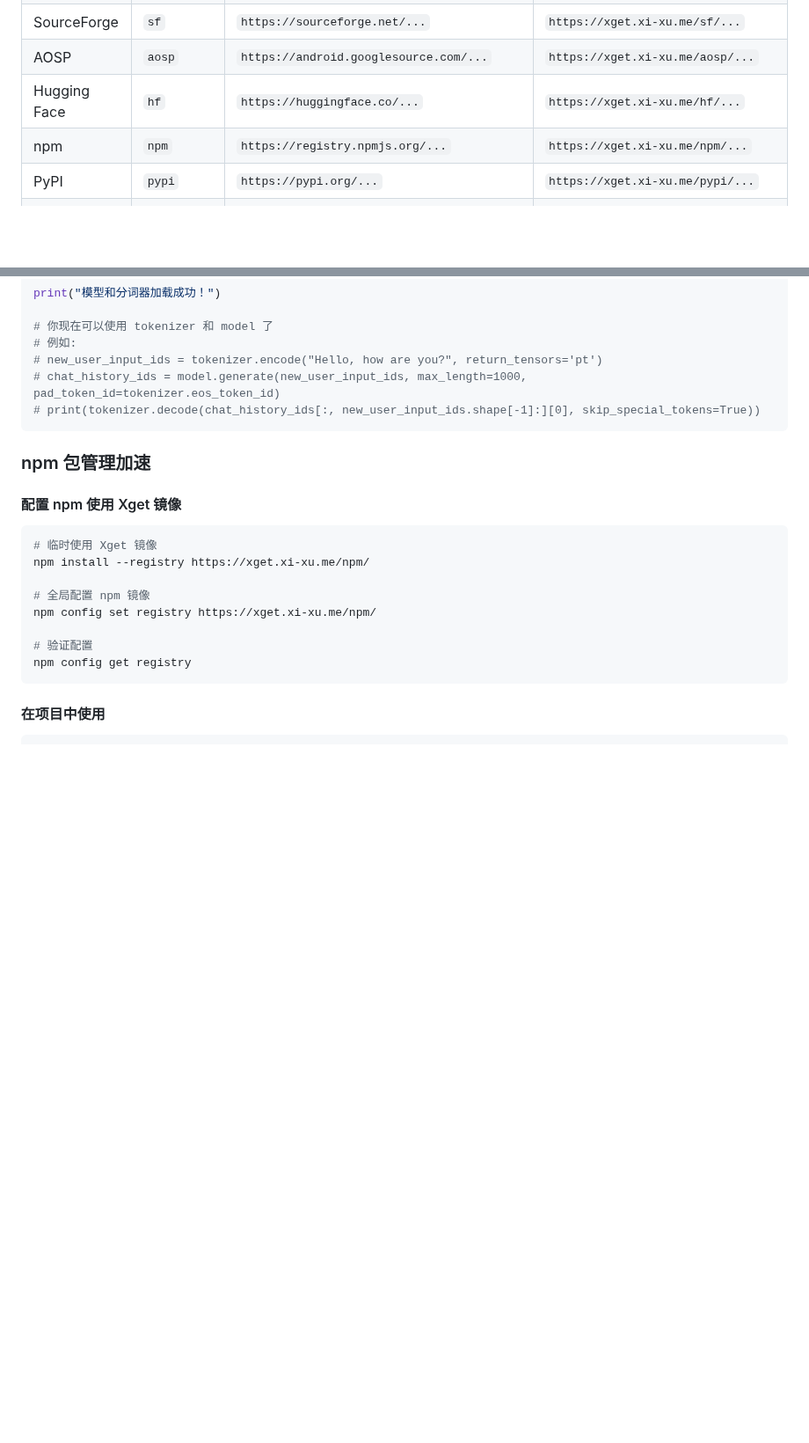
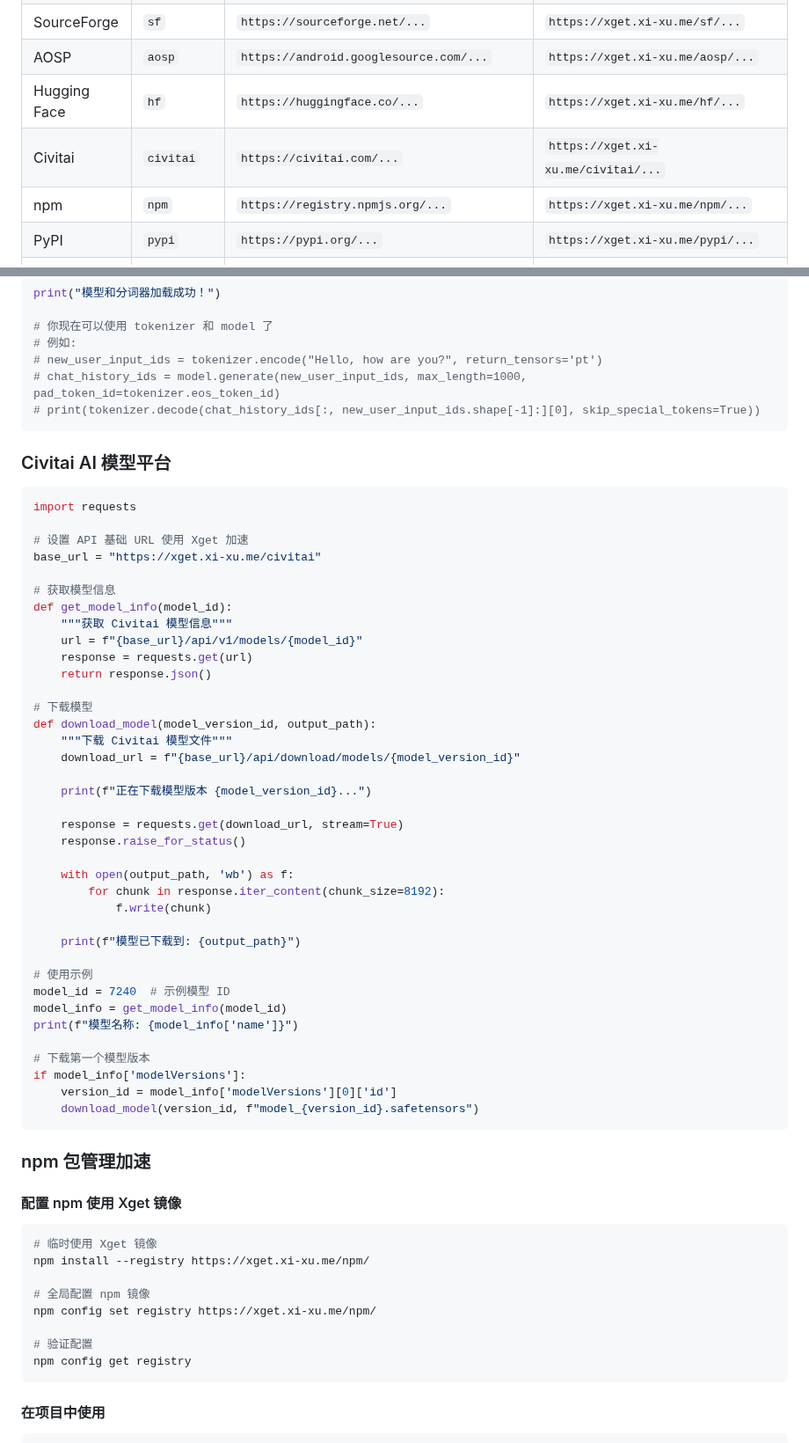
Before and after one commit to xsy99140636/Xget, a Markdown page: README.md, 2 parts joined by grey strips. Shown at 88% size. Rendered like a GitHub page; blank space fills up the shorter version.

````diff
--- a/README.md
+++ b/README.md
@@ -138,6 +139,7 @@
 | SourceForge | `sf` | `https://sourceforge.net/...` | `https://xget.xi-xu.me/sf/...` |
 | AOSP | `aosp` | `https://android.googlesource.com/...` | `https://xget.xi-xu.me/aosp/...` |
 | Hugging Face | `hf` | `https://huggingface.co/...` | `https://xget.xi-xu.me/hf/...` |
+| Civitai | `civitai` | `https://civitai.com/...` | `https://xget.xi-xu.me/civitai/...` |
 | npm | `npm` | `https://registry.npmjs.org/...` | `https://xget.xi-xu.me/npm/...` |
 | PyPI | `pypi` | `https://pypi.org/...` | `https://xget.xi-xu.me/pypi/...` |
 | conda | `conda` | `https://repo.anaconda.com/...` 和 `https://conda.anaconda.org/...` | `https://xget.xi-xu.me/conda/...` 和 `https://xget.xi-xu.me/conda/community/...` |
@@ -810,6 +834,48 @@ print("模型和分词器加载成功！")
 # new_user_input_ids = tokenizer.encode("Hello, how are you?", return_tensors='pt')
 # chat_history_ids = model.generate(new_user_input_ids, max_length=1000, pad_token_id=tokenizer.eos_token_id)
 # print(tokenizer.decode(chat_history_ids[:, new_user_input_ids.shape[-1]:][0], skip_special_tokens=True))
+```
+
+### Civitai AI 模型平台
+
+```python
+import requests
+
+# 设置 API 基础 URL 使用 Xget 加速
+base_url = "https://xget.xi-xu.me/civitai"
+
+# 获取模型信息
+def get_model_info(model_id):
+    """获取 Civitai 模型信息"""
+    url = f"{base_url}/api/v1/models/{model_id}"
+    response = requests.get(url)
+    return response.json()
+
+# 下载模型
+def download_model(model_version_id, output_path):
+    """下载 Civitai 模型文件"""
+    download_url = f"{base_url}/api/download/models/{model_version_id}"
+
+    print(f"正在下载模型版本 {model_version_id}...")
+
+    response = requests.get(download_url, stream=True)
+    response.raise_for_status()
+
+    with open(output_path, 'wb') as f:
+        for chunk in response.iter_content(chunk_size=8192):
+            f.write(chunk)
+
+    print(f"模型已下载到: {output_path}")
+
+# 使用示例
+model_id = 7240  # 示例模型 ID
+model_info = get_model_info(model_id)
+print(f"模型名称: {model_info['name']}")
+
+# 下载第一个模型版本
+if model_info['modelVersions']:
+    version_id = model_info['modelVersions'][0]['id']
+    download_model(version_id, f"model_{version_id}.safetensors")
 ```
 
 ### npm 包管理加速
````
Also changed, not shown: other parts of README.md (+23 -0 lines), README.en.md (+66 -0 lines).
